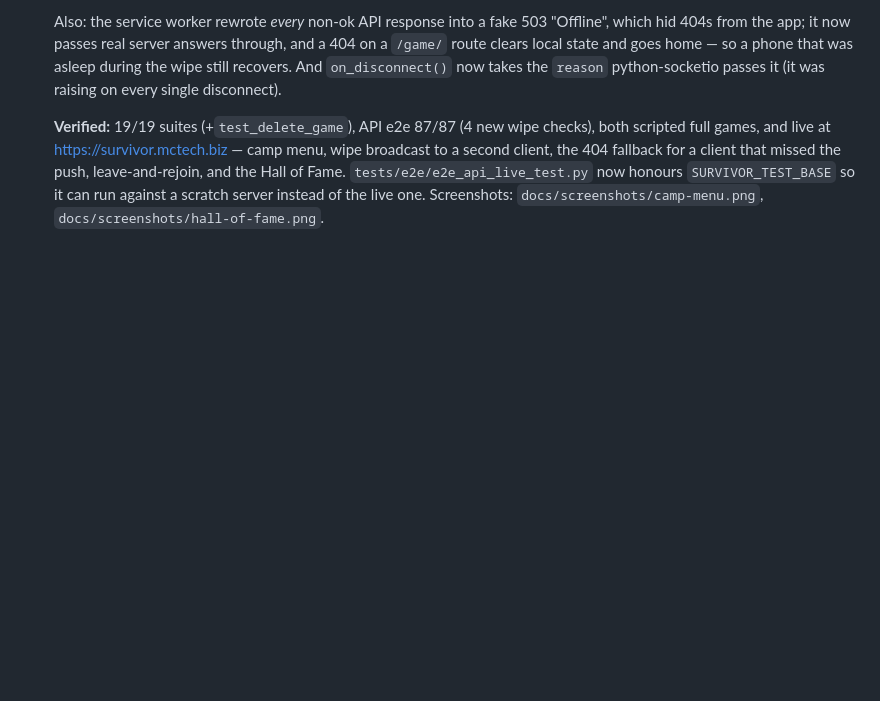
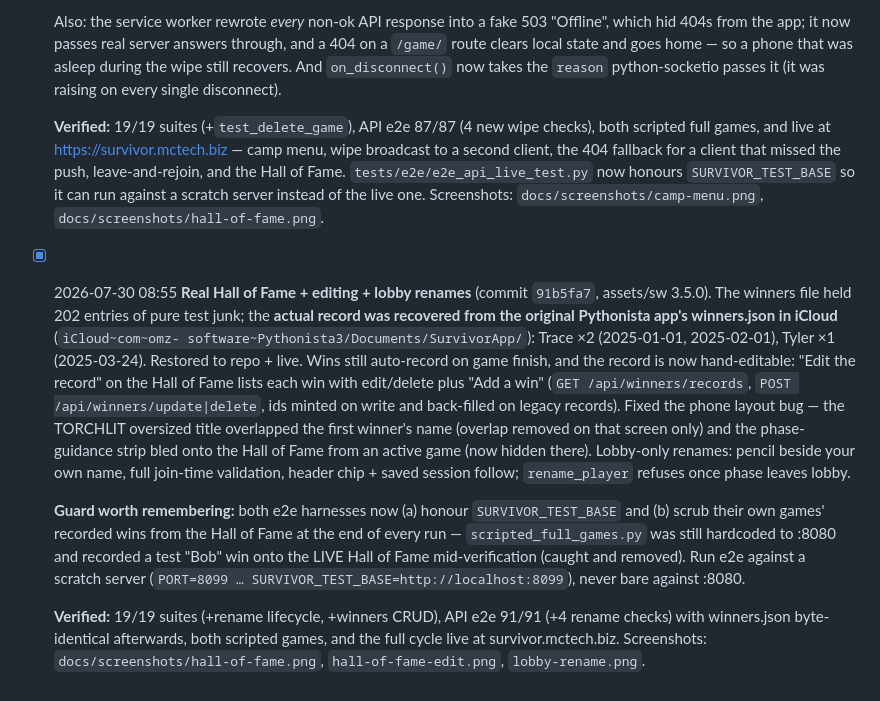
Before and after one commit to tylermcrae7/survivor-game, a Markdown page: docs/PROGRESS-2026-07-29.md, the part around the change. Rendered like a GitHub page; blank space fills up the shorter version.

Commit message:
Log Hall of Fame + rename work
Co-Authored-By: Claude Opus 5 (1M context) <noreply@anthropic.com>
Claude-Session: https://claude.ai/code/session_017AzRE94D7TTUV5VjDWpZnV

```diff
--- a/docs/PROGRESS-2026-07-29.md
+++ b/docs/PROGRESS-2026-07-29.md
@@ -396,3 +396,27 @@ boundary.
   Hall of Fame. `tests/e2e/e2e_api_live_test.py` now honours `SURVIVOR_TEST_BASE` so it can run
   against a scratch server instead of the live one. Screenshots: `docs/screenshots/camp-menu.png`,
   `docs/screenshots/hall-of-fame.png`.
+
+- [x] 2026-07-30 08:55 **Real Hall of Fame + editing + lobby renames** (commit `91b5fa7`,
+  assets/sw 3.5.0). The winners file held 202 entries of pure test junk; the **actual record
+  was recovered from the original Pythonista app's winners.json in iCloud** (`iCloud~com~omz-
+  software~Pythonista3/Documents/SurvivorApp/`): Trace ×2 (2025-01-01, 2025-02-01), Tyler ×1
+  (2025-03-24). Restored to repo + live. Wins still auto-record on game finish, and the record
+  is now hand-editable: "Edit the record" on the Hall of Fame lists each win with edit/delete
+  plus "Add a win" (`GET /api/winners/records`, `POST /api/winners/update|delete`, ids minted
+  on write and back-filled on legacy records). Fixed the phone layout bug — the TORCHLIT
+  oversized title overlapped the first winner's name (overlap removed on that screen only) and
+  the phase-guidance strip bled onto the Hall of Fame from an active game (now hidden there).
+  Lobby-only renames: pencil beside your own name, full join-time validation, header chip +
+  saved session follow; `rename_player` refuses once phase leaves lobby.
+
+  **Guard worth remembering:** both e2e harnesses now (a) honour `SURVIVOR_TEST_BASE` and
+  (b) scrub their own games' recorded wins from the Hall of Fame at the end of every run —
+  `scripted_full_games.py` was still hardcoded to :8080 and recorded a test "Bob" win onto the
+  LIVE Hall of Fame mid-verification (caught and removed). Run e2e against a scratch server
+  (`PORT=8099 … SURVIVOR_TEST_BASE=http://localhost:8099`), never bare against :8080.
+
+  **Verified:** 19/19 suites (+rename lifecycle, +winners CRUD), API e2e 91/91 (+4 rename
+  checks) with winners.json byte-identical afterwards, both scripted games, and the full cycle
+  live at survivor.mctech.biz. Screenshots: `docs/screenshots/hall-of-fame.png`,
+  `hall-of-fame-edit.png`, `lobby-rename.png`.
```
